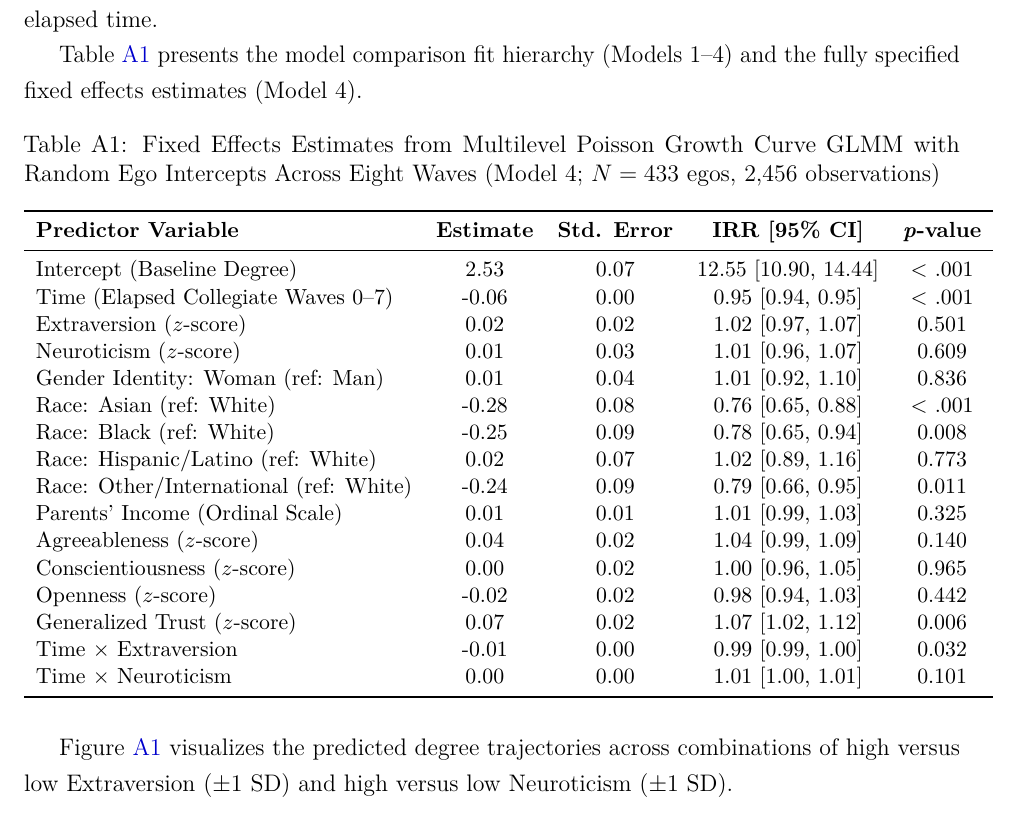
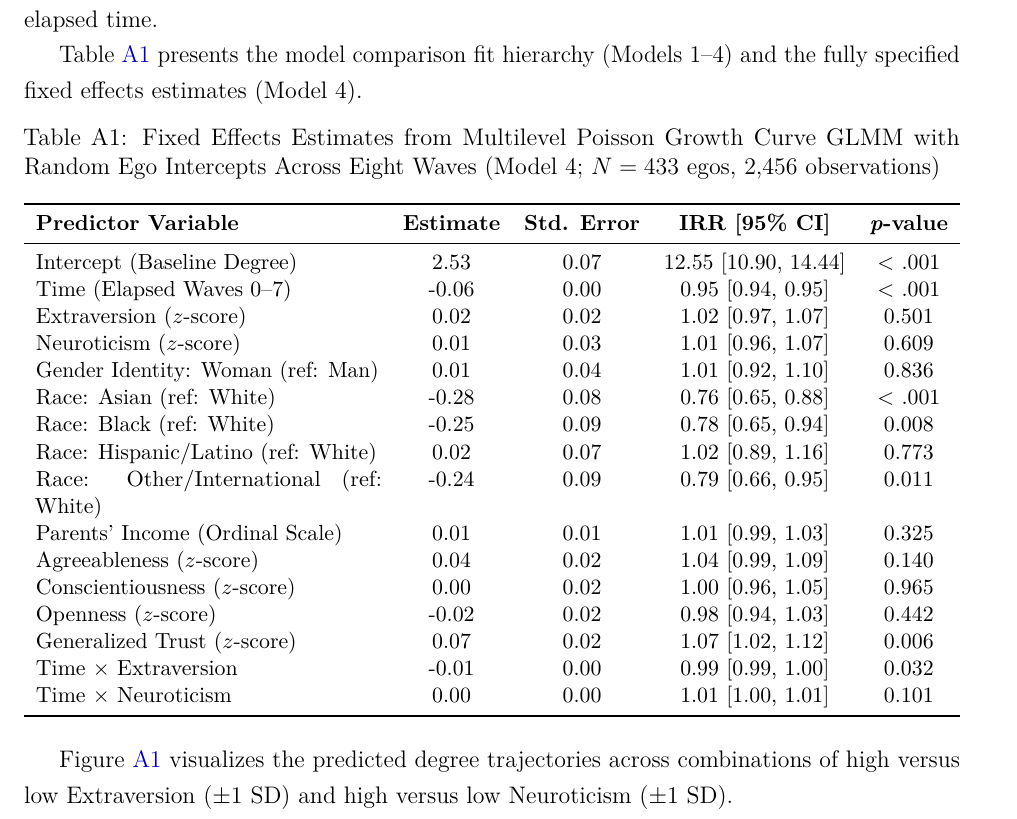
Before and after one commit to olizardo/predicting-degree-trajectories-NetHealth, a LaTeX paper (manuscript.tex): part of page 23 of 29, cut so that both start at the same text. Compiled offline with pdfLaTeX.

Commit message:
style: eliminate overfull hboxes in Table 1 and Table A1

```diff
--- a/manuscript.tex
+++ b/manuscript.tex
@@ -359,12 +359,12 @@ Table~\ref{tab:glmm_appendix} presents the model comparison fit hierarchy (Model
 \small
 \caption{Fixed Effects Estimates from Multilevel Poisson Growth Curve GLMM with Random Ego Intercepts Across Eight Waves (Model 4; $N = 433$ egos, 2,456 observations)}
 \label{tab:glmm_appendix}
-\begin{tabular}{lcccc}
+\begin{tabularx}{\linewidth}{Xcccc}
 \toprule
 \textbf{Predictor Variable} & \textbf{Estimate} & \textbf{Std. Error} & \textbf{IRR [95\% CI]} & \textbf{\textit{p}-value} \\
 \midrule
 Intercept (Baseline Degree) & 2.53 & 0.07 & 12.55 [10.90, 14.44] & $<$ .001 \\
-Time (Elapsed Collegiate Waves 0--7) & -0.06 & 0.00 & 0.95 [0.94, 0.95] & $<$ .001 \\
+Time (Elapsed Waves 0--7) & -0.06 & 0.00 & 0.95 [0.94, 0.95] & $<$ .001 \\
 Extraversion ($z$-score) & 0.02 & 0.02 & 1.02 [0.97, 1.07] & 0.501 \\
 Neuroticism ($z$-score) & 0.01 & 0.03 & 1.01 [0.96, 1.07] & 0.609 \\
 Gender Identity: Woman (ref: Man) & 0.01 & 0.04 & 1.01 [0.92, 1.10] & 0.836 \\
@@ -380,7 +380,7 @@ Generalized Trust ($z$-score) & 0.07 & 0.02 & 1.07 [1.02, 1.12] & 0.006 \\
 Time $\times$ Extraversion & -0.01 & 0.00 & 0.99 [0.99, 1.00] & 0.032 \\
 Time $\times$ Neuroticism & 0.00 & 0.00 & 1.01 [1.00, 1.01] & 0.101 \\
 \bottomrule
-\end{tabular}
+\end{tabularx}
 \end{table}
 
 Figure~\ref{fig:glmm_predicted} visualizes the predicted degree trajectories across combinations of high versus low Extraversion ($\pm 1$~SD) and high versus low Neuroticism ($\pm 1$~SD).
```
Also changed, not shown: manuscript.pdf, 1 other file.
